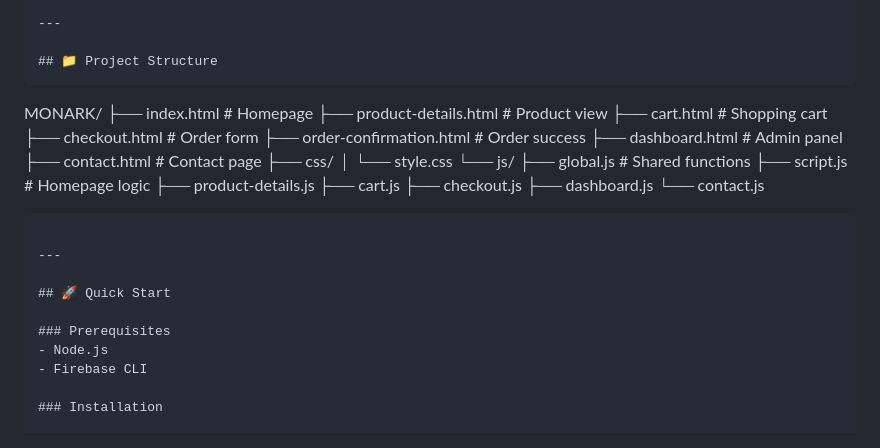
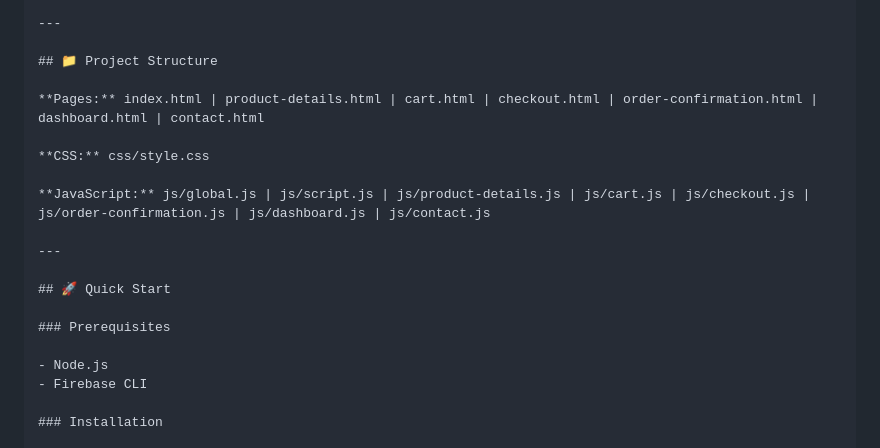
Before and after one commit to ahmadubaid061/Monark, a Markdown page: README.md, the part around one of its changes. GitHub-like rendering.

Commit message:
Readme added

`````diff
--- a/README.md
+++ b/README.md
@@ -42,34 +42,19 @@ A fully functional e-commerce website with product management, shopping cart, ch
 ---
 
 ## 📁 Project Structure
-```
 
-MONARK/
-├── index.html # Homepage
-├── product-details.html # Product view
-├── cart.html # Shopping cart
-├── checkout.html # Order form
-├── order-confirmation.html # Order success
-├── dashboard.html # Admin panel
-├── contact.html # Contact page
-├── css/
-│ └── style.css
-└── js/
-├── global.js # Shared functions
-├── script.js # Homepage logic
-├── product-details.js
-├── cart.js
-├── checkout.js
-├── dashboard.js
-└── contact.js
+**Pages:** index.html | product-details.html | cart.html | checkout.html | order-confirmation.html | dashboard.html | contact.html
 
-````
+**CSS:** css/style.css
+
+**JavaScript:** js/global.js | js/script.js | js/product-details.js | js/cart.js | js/checkout.js | js/order-confirmation.js | js/dashboard.js | js/contact.js
 
 ---
 
 ## 🚀 Quick Start
 
 ### Prerequisites
+
 - Node.js
 - Firebase CLI
 
`````
Also changed, not shown: other parts of README.md (+2 -1 lines).
